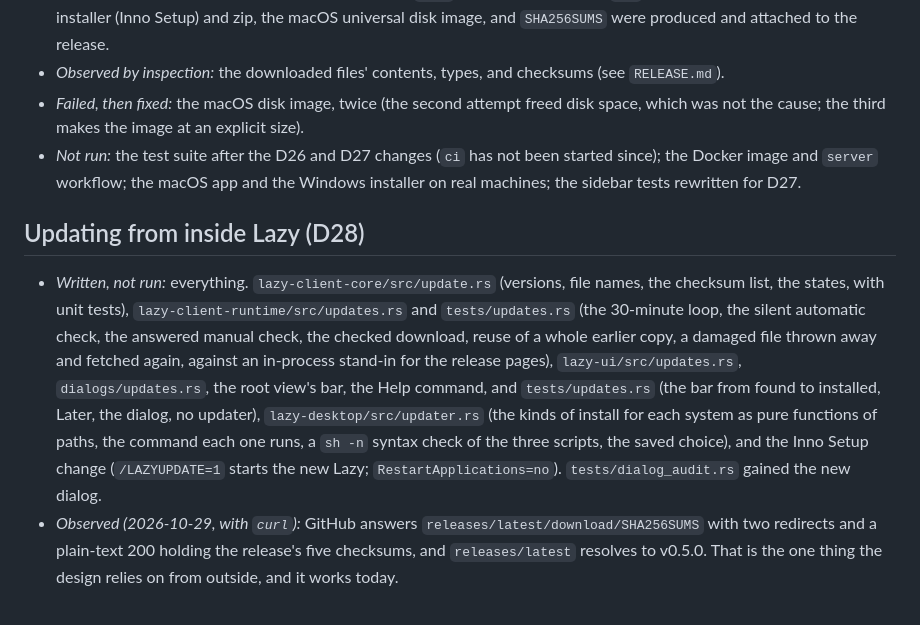
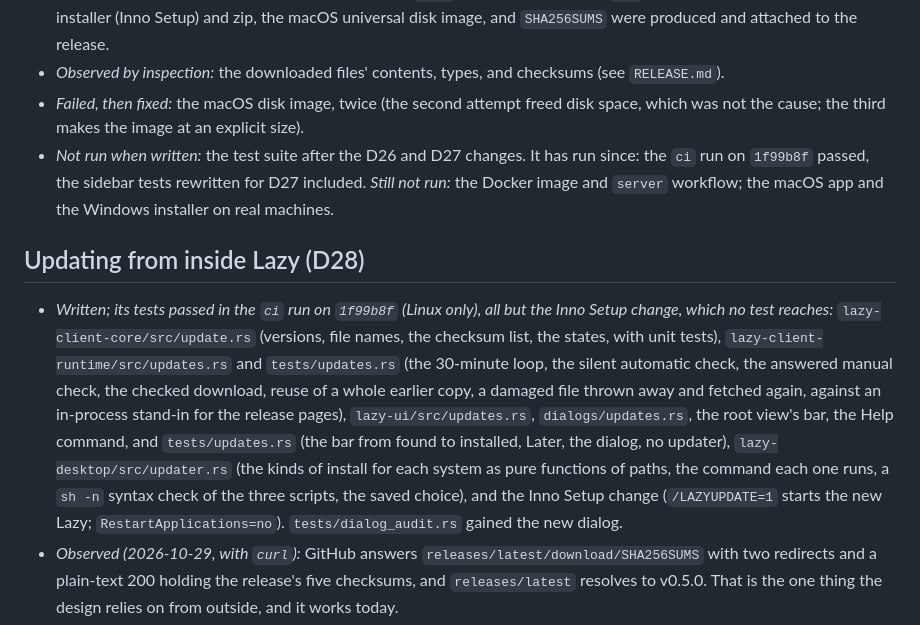
Before and after one commit to last-refuge/lazy, a Markdown page: llm-docs/VERIFICATION.md, the part around one of its changes. Rendered like a GitHub page.

```diff
--- a/llm-docs/VERIFICATION.md
+++ b/llm-docs/VERIFICATION.md
@@ -343,11 +343,11 @@ While trying to see the running app, I took one screenshot of a screen region co
 - *Observed (GitHub Actions, 2026-10-29):* the desktop client compiles in the `dist` profile on Ubuntu 22.04, Windows Server 2022, and macOS 15 (both `aarch64` and `x86_64` with `runtime-shaders`), which also means the quiet-sidebar code (D27) and the brand code (D26) compile. The `.deb` installs in the job and `ldd` finds every library. The Windows installer (Inno Setup) and zip, the macOS universal disk image, and `SHA256SUMS` were produced and attached to the release.
 - *Observed by inspection:* the downloaded files' contents, types, and checksums (see `RELEASE.md`).
 - *Failed, then fixed:* the macOS disk image, twice (the second attempt freed disk space, which was not the cause; the third makes the image at an explicit size).
-- *Not run:* the test suite after the D26 and D27 changes (`ci` has not been started since); the Docker image and `server` workflow; the macOS app and the Windows installer on real machines; the sidebar tests rewritten for D27.
+- *Not run when written:* the test suite after the D26 and D27 changes. It has run since: the `ci` run on `1f99b8f` passed, the sidebar tests rewritten for D27 included. *Still not run:* the Docker image and `server` workflow; the macOS app and the Windows installer on real machines.
 
 ## Updating from inside Lazy (D28)
 
-- *Written, not run:* everything. `lazy-client-core/src/update.rs` (versions, file names, the checksum list, the states, with unit tests), `lazy-client-runtime/src/updates.rs` and `tests/updates.rs` (the 30-minute loop, the silent automatic check, the answered manual check, the checked download, reuse of a whole earlier copy, a damaged file thrown away and fetched again, against an in-process stand-in for the release pages), `lazy-ui/src/updates.rs`, `dialogs/updates.rs`, the root view's bar, the Help command, and `tests/updates.rs` (the bar from found to installed, Later, the dialog, no updater), `lazy-desktop/src/updater.rs` (the kinds of install for each system as pure functions of paths, the command each one runs, a `sh -n` syntax check of the three scripts, the saved choice), and the Inno Setup change (`/LAZYUPDATE=1` starts the new Lazy; `RestartApplications=no`). `tests/dialog_audit.rs` gained the new dialog.
+- *Written; its tests passed in the `ci` run on `1f99b8f` (Linux only), all but the Inno Setup change, which no test reaches:* `lazy-client-core/src/update.rs` (versions, file names, the checksum list, the states, with unit tests), `lazy-client-runtime/src/updates.rs` and `tests/updates.rs` (the 30-minute loop, the silent automatic check, the answered manual check, the checked download, reuse of a whole earlier copy, a damaged file thrown away and fetched again, against an in-process stand-in for the release pages), `lazy-ui/src/updates.rs`, `dialogs/updates.rs`, the root view's bar, the Help command, and `tests/updates.rs` (the bar from found to installed, Later, the dialog, no updater), `lazy-desktop/src/updater.rs` (the kinds of install for each system as pure functions of paths, the command each one runs, a `sh -n` syntax check of the three scripts, the saved choice), and the Inno Setup change (`/LAZYUPDATE=1` starts the new Lazy; `RestartApplications=no`). `tests/dialog_audit.rs` gained the new dialog.
 - *Observed (2026-10-29, with `curl`):* GitHub answers `releases/latest/download/SHA256SUMS` with two redirects and a plain-text 200 holding the release's five checksums, and `releases/latest` resolves to v0.5.0. That is the one thing the design relies on from outside, and it works today.
 - *Not run, in order of how likely it is to need a fix:* the Inno `[Code]` section and the silent flags (the next `release` run compiles the script, nothing more); the macOS swap script on a real Mac, and whether the Keychain asks again afterwards; `pkexec apt-get install` from a desktop session; the tarball path; a real update from one release to the next on any system (impossible until a release newer than 0.5.0 exists and a build that has the updater is installed); the bar's look and its layout above the shell (a flex column around the screen, drawn only while there is something to say); a check behind a proxy; the 30-minute timer over a long session and across a laptop sleeping.
 - *Not checked by anyone:* screen reader behavior of the bar (it is a status region) and the dialog, and the bar at narrow widths with long failure text.
```
Also changed, not shown: other parts of llm-docs/VERIFICATION.md (+7 -6 lines), llm-docs/IMPLEMENTATION_PLAN.md (+6 -6 lines), llm-docs/ONBOARDING.md (+2 -2 lines).
